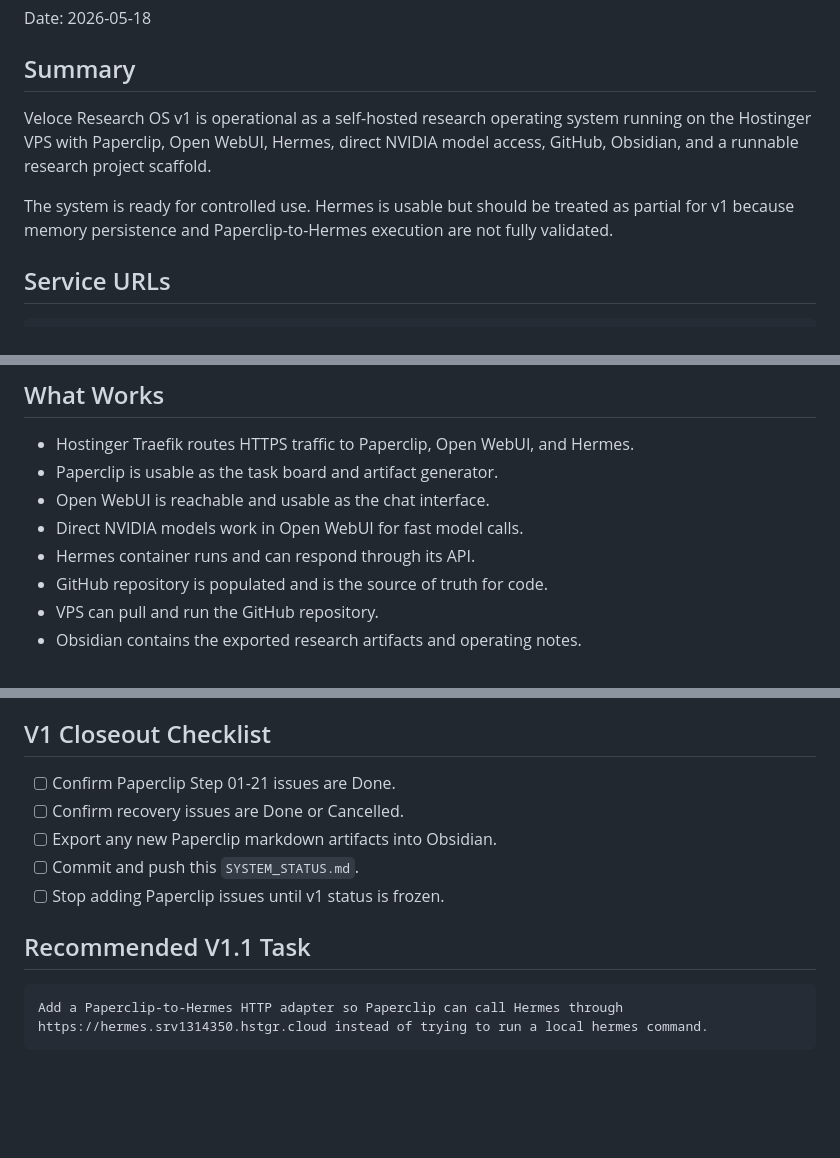
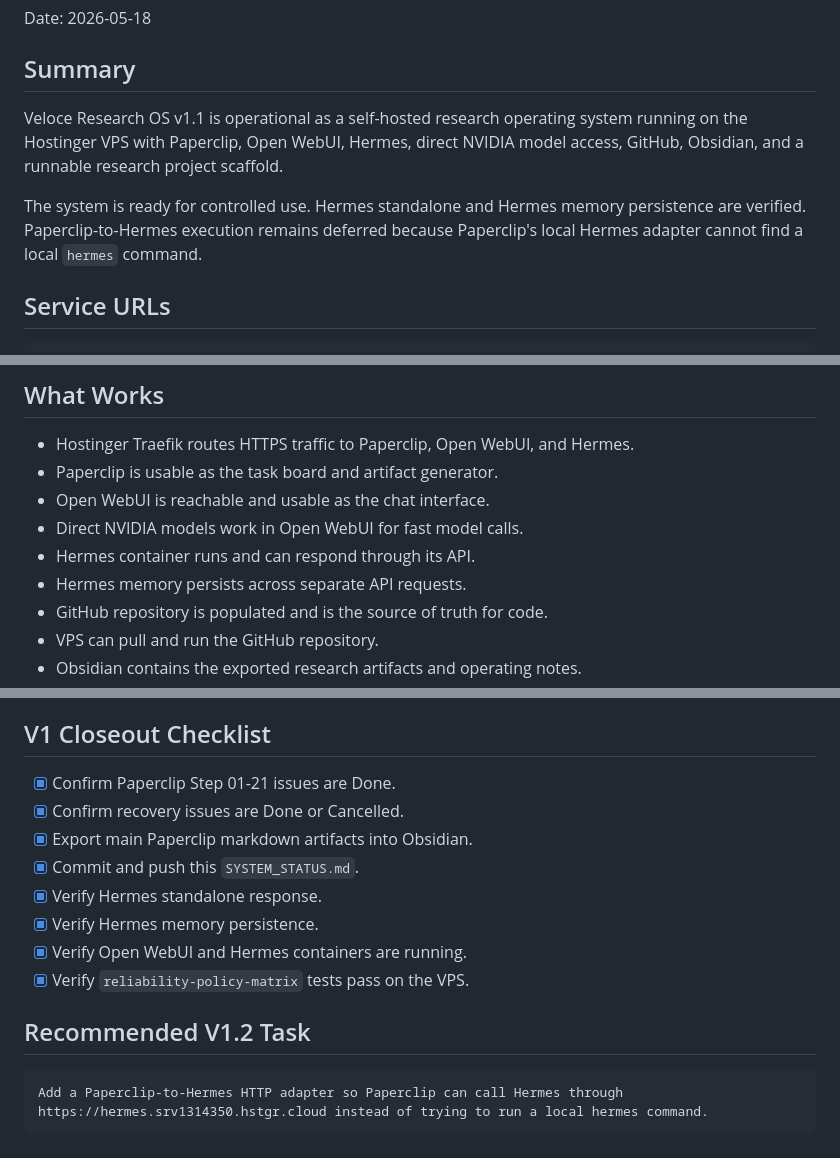
Before and after one commit to dev4-gpt/veloce-research-os, a Markdown page: SYSTEM_STATUS.md, 3 parts joined by grey strips. Drawn GitHub-style; blank space fills up the shorter version.

````diff
--- a/SYSTEM_STATUS.md
+++ b/SYSTEM_STATUS.md
@@ -4,9 +4,9 @@ Date: 2026-05-18
 
 ## Summary
 
-Veloce Research OS v1 is operational as a self-hosted research operating system running on the Hostinger VPS with Paperclip, Open WebUI, Hermes, direct NVIDIA model access, GitHub, Obsidian, and a runnable research project scaffold.
+Veloce Research OS v1.1 is operational as a self-hosted research operating system running on the Hostinger VPS with Paperclip, Open WebUI, Hermes, direct NVIDIA model access, GitHub, Obsidian, and a runnable research project scaffold.
 
-The system is ready for controlled use. Hermes is usable but should be treated as partial for v1 because memory persistence and Paperclip-to-Hermes execution are not fully validated.
+The system is ready for controlled use. Hermes standalone and Hermes memory persistence are verified. Paperclip-to-Hermes execution remains deferred because Paperclip's local Hermes adapter cannot find a local `hermes` command.
 
 ## Service URLs
 
@@ -36,6 +36,7 @@ GitHub: https://github.com/dev4-gpt/veloce-research-os
 - Open WebUI is reachable and usable as the chat interface.
 - Direct NVIDIA models work in Open WebUI for fast model calls.
 - Hermes container runs and can respond through its API.
+- Hermes memory persists across separate API requests.
 - GitHub repository is populated and is the source of truth for code.
 - VPS can pull and run the GitHub repository.
 - Obsidian contains the exported research artifacts and operating notes.
@@ -131,13 +183,16 @@ If a Paperclip agent says it cannot access `/root/veloce-research-os`, complete
 
 ## V1 Closeout Checklist
 
-- [ ] Confirm Paperclip Step 01-21 issues are Done.
-- [ ] Confirm recovery issues are Done or Cancelled.
-- [ ] Export any new Paperclip markdown artifacts into Obsidian.
-- [ ] Commit and push this `SYSTEM_STATUS.md`.
-- [ ] Stop adding Paperclip issues until v1 status is frozen.
+- [x] Confirm Paperclip Step 01-21 issues are Done.
+- [x] Confirm recovery issues are Done or Cancelled.
+- [x] Export main Paperclip markdown artifacts into Obsidian.
+- [x] Commit and push this `SYSTEM_STATUS.md`.
+- [x] Verify Hermes standalone response.
+- [x] Verify Hermes memory persistence.
+- [x] Verify Open WebUI and Hermes containers are running.
+- [x] Verify `reliability-policy-matrix` tests pass on the VPS.
 
-## Recommended V1.1 Task
+## Recommended V1.2 Task
 
 ```text
 Add a Paperclip-to-Hermes HTTP adapter so Paperclip can call Hermes through https://hermes.srv1314350.hstgr.cloud instead of trying to run a local hermes command.
````
Also changed, not shown: other parts of SYSTEM_STATUS.md (+59 -8 lines).
